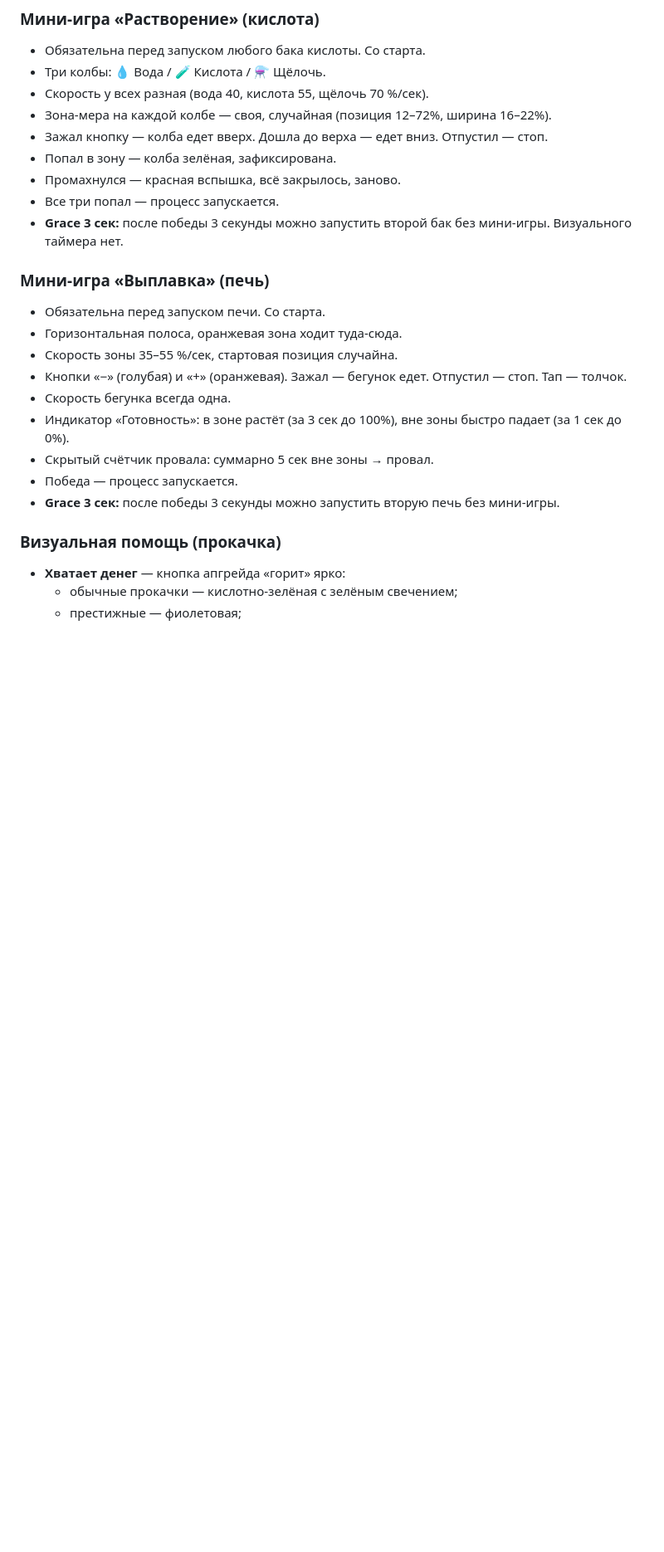
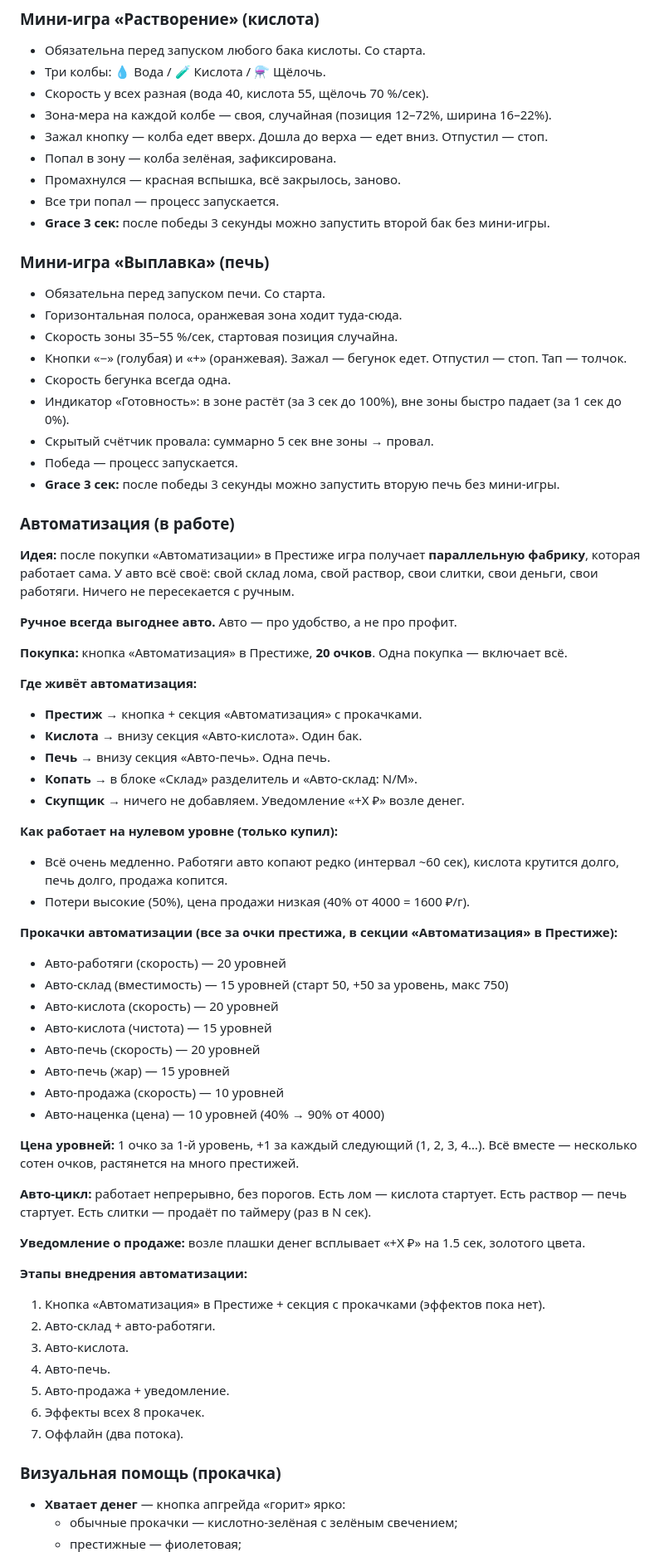
Before and after one commit to txnto-exe/dragmet, a Markdown page: README.md, the part around one of its changes. Shown at 83% size. GitHub-like rendering; blank space fills up the shorter version.

```diff
--- a/README.md
+++ b/README.md
@@ -195,7 +192,7 @@
 - Попал в зону — колба зелёная, зафиксирована.
 - Промахнулся — красная вспышка, всё закрылось, заново.
 - Все три попал — процесс запускается.
-- **Grace 3 сек:** после победы 3 секунды можно запустить второй бак без мини-игры. Визуального таймера нет.
+- **Grace 3 сек:** после победы 3 секунды можно запустить второй бак без мини-игры.
 
 ### Мини-игра «Выплавка» (печь)
 
@@ -208,6 +205,50 @@
 - Скрытый счётчик провала: суммарно 5 сек вне зоны → провал.
 - Победа — процесс запускается.
 - **Grace 3 сек:** после победы 3 секунды можно запустить вторую печь без мини-игры.
+
+### Автоматизация (в работе)
+
+**Идея:** после покупки «Автоматизации» в Престиже игра получает **параллельную фабрику**, которая работает сама. У авто всё своё: свой склад лома, свой раствор, свои слитки, свои деньги, свои работяги. Ничего не пересекается с ручным.
+
+**Ручное всегда выгоднее авто.** Авто — про удобство, а не про профит.
+
+**Покупка:** кнопка «Автоматизация» в Престиже, **20 очков**. Одна покупка — включает всё.
+
+**Где живёт автоматизация:**
+- **Престиж** → кнопка + секция «Автоматизация» с прокачками.
+- **Кислота** → внизу секция «Авто-кислота». Один бак.
+- **Печь** → внизу секция «Авто-печь». Одна печь.
+- **Копать** → в блоке «Склад» разделитель и «Авто-склад: N/M».
+- **Скупщик** → ничего не добавляем. Уведомление «+X ₽» возле денег.
+
+**Как работает на нулевом уровне (только купил):**
+- Всё очень медленно. Работяги авто копают редко (интервал ~60 сек), кислота крутится долго, печь долго, продажа копится.
+- Потери высокие (50%), цена продажи низкая (40% от 4000 = 1600 ₽/г).
+
+**Прокачки автоматизации (все за очки престижа, в секции «Автоматизация» в Престиже):**
+- Авто-работяги (скорость) — 20 уровней
+- Авто-склад (вместимость) — 15 уровней (старт 50, +50 за уровень, макс 750)
+- Авто-кислота (скорость) — 20 уровней
+- Авто-кислота (чистота) — 15 уровней
+- Авто-печь (скорость) — 20 уровней
+- Авто-печь (жар) — 15 уровней
+- Авто-продажа (скорость) — 10 уровней
+- Авто-наценка (цена) — 10 уровней (40% → 90% от 4000)
+
+**Цена уровней:** 1 очко за 1-й уровень, +1 за каждый следующий (1, 2, 3, 4…). Всё вместе — несколько сотен очков, растянется на много престижей.
+
+**Авто-цикл:** работает непрерывно, без порогов. Есть лом — кислота стартует. Есть раствор — печь стартует. Есть слитки — продаёт по таймеру (раз в N сек).
+
+**Уведомление о продаже:** возле плашки денег всплывает «+X ₽» на 1.5 сек, золотого цвета.
+
+**Этапы внедрения автоматизации:**
+1. Кнопка «Автоматизация» в Престиже + секция с прокачками (эффектов пока нет).
+2. Авто-склад + авто-работяги.
+3. Авто-кислота.
+4. Авто-печь.
+5. Авто-продажа + уведомление.
+6. Эффекты всех 8 прокачек.
+7. Оффлайн (два потока).
 
 ### Визуальная помощь (прокачка)
 
```
Also changed, not shown: other parts of README.md (+85 -90 lines).
